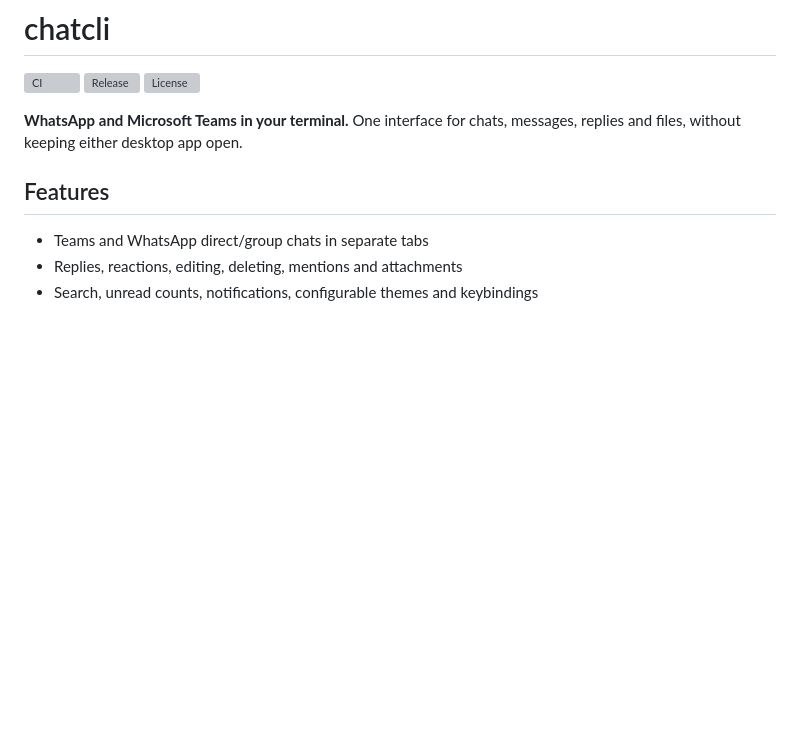
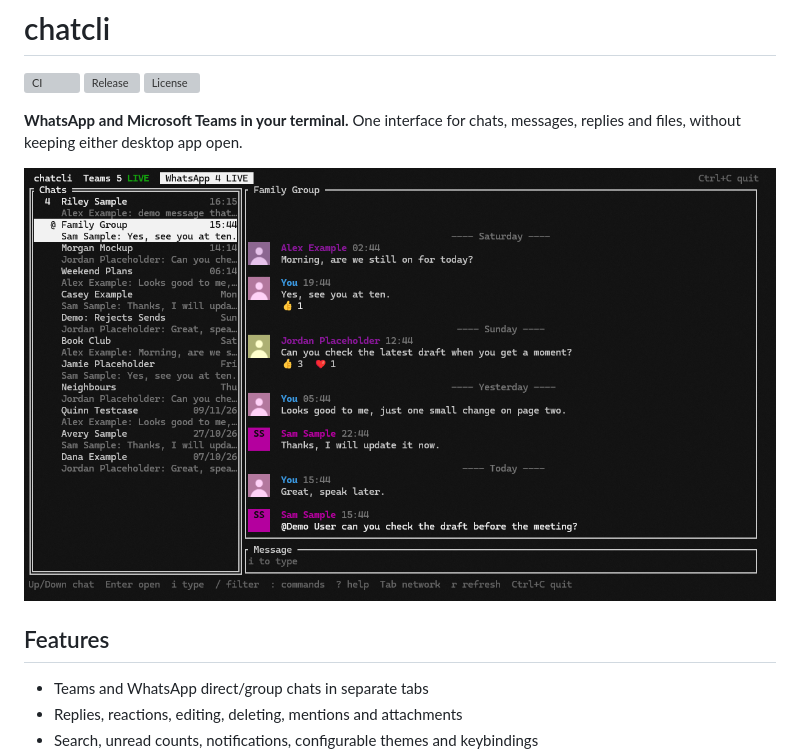
Before and after one commit to Page011/chatCLI, a Markdown page: README.md, the part around the change. GitHub-like rendering; pictures changed too: docs/screenshot.png (added); blank space fills up the shorter version; grey boxes are pictures that could not be loaded.

Commit message:
docs: README screenshot of the demo

```diff
--- a/README.md
+++ b/README.md
@@ -5,6 +5,8 @@
 [![License](https://img.shields.io/github/license/Page011/chatCLI)](LICENSE)
 
 **WhatsApp and Microsoft Teams in your terminal.** One interface for chats, messages, replies and files, without keeping either desktop app open.
+
+![chatcli: a WhatsApp group chat with avatars and reactions next to the chat list (demo data)](docs/screenshot.png)
 
 
 ## Features
```
